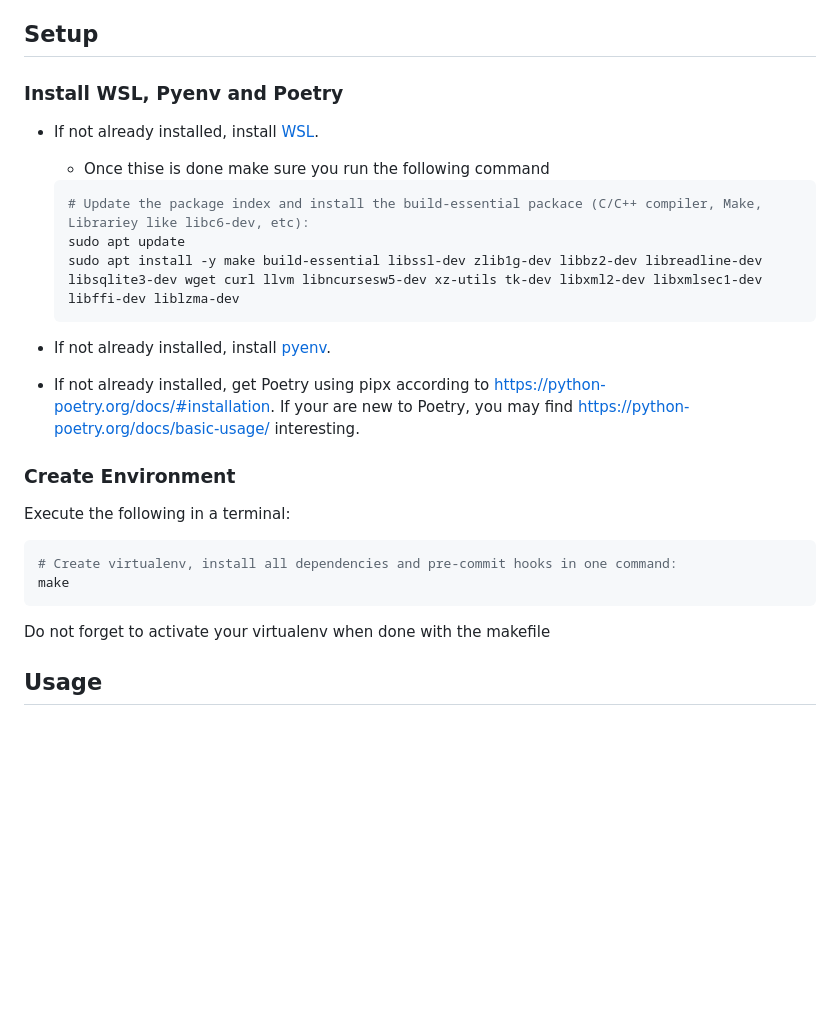
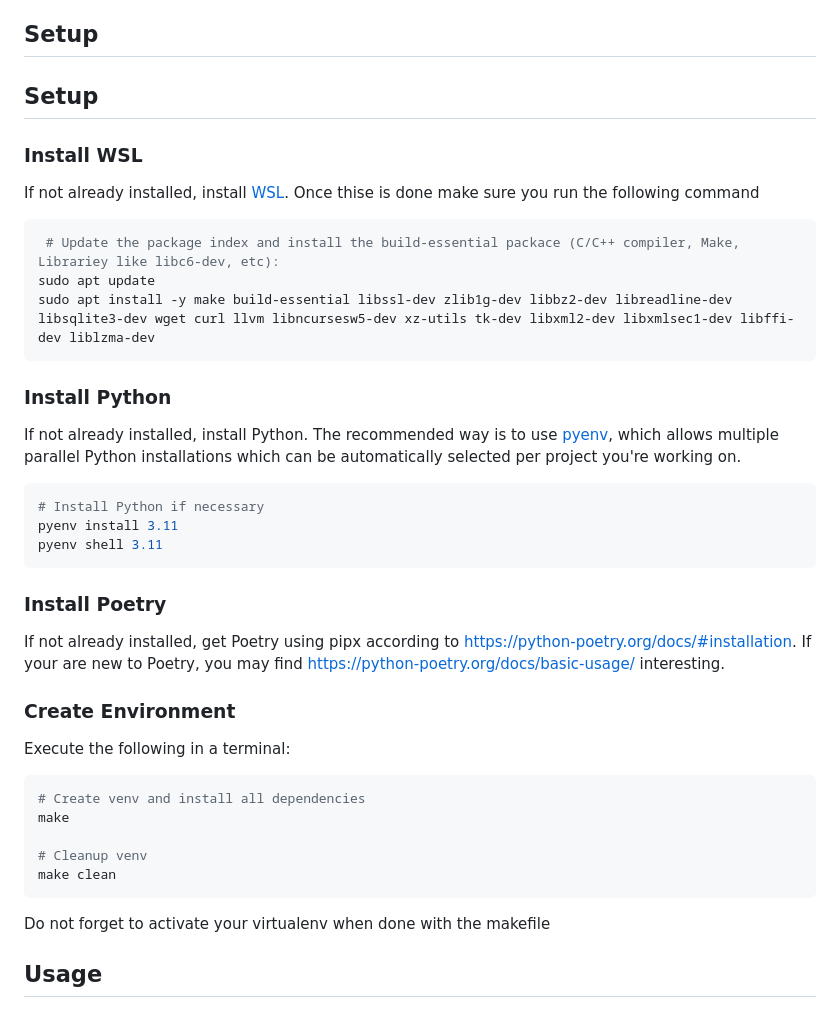
Before and after one commit to Julien-hae/CookieBlueprint, a Markdown page: {{ cookiecutter.slugname }}/README.md, the part around the change. Drawn GitHub-style; blank space fills up the shorter version.

Commit message:
Unified README

````diff
--- a/{{ cookiecutter.slugname }}/README.md
+++ b/{{ cookiecutter.slugname }}/README.md
@@ -11,28 +11,38 @@ This is a basic project you can fork. So far, the only things it can do is just
 
 ## Setup
 
-### Install WSL, Pyenv and Poetry
+## Setup
+### Install WSL
+If not already installed, install [WSL](https://learn.microsoft.com/en-us/windows/wsl/install).
+Once thise is done make sure you run the following command
 
-- If not already installed, install [WSL](https://learn.microsoft.com/en-us/windows/wsl/install).
-    - Once thise is done make sure you run the following command
-    ```shell
-    # Update the package index and install the build-essential packace (C/C++ compiler, Make, Librariey like libc6-dev, etc):
-    sudo apt update
-    sudo apt install -y make build-essential libssl-dev zlib1g-dev libbz2-dev libreadline-dev libsqlite3-dev wget curl llvm libncursesw5-dev xz-utils tk-dev libxml2-dev libxmlsec1-dev libffi-dev liblzma-dev
-    ```
+```shell
+ # Update the package index and install the build-essential packace (C/C++ compiler, Make, Librariey like libc6-dev, etc):
+sudo apt update
+sudo apt install -y make build-essential libssl-dev zlib1g-dev libbz2-dev libreadline-dev libsqlite3-dev wget curl llvm libncursesw5-dev xz-utils tk-dev libxml2-dev libxmlsec1-dev libffi-dev liblzma-dev
+```
+### Install Python
+If not already installed, install Python. The recommended way is to use [pyenv](https://github.com/pyenv/pyenv), which allows multiple parallel Python installations which can be automatically selected per project you're working on.
 
-- If not already installed, install [pyenv](https://github.com/pyenv/pyenv).
-
-- If not already installed, get Poetry using pipx according to <https://python-poetry.org/docs/#installation>. If your are new to Poetry, you may find <https://python-poetry.org/docs/basic-usage/> interesting.
+```shell
+# Install Python if necessary
+pyenv install 3.11
+pyenv shell 3.11
+```
+### Install Poetry
+If not already installed, get Poetry using pipx according to <https://python-poetry.org/docs/#installation>. If your are new to Poetry, you may find <https://python-poetry.org/docs/basic-usage/> interesting.
 
 ### Create Environment
-
 Execute the following in a terminal:
 ```shell
-# Create virtualenv, install all dependencies and pre-commit hooks in one command:
+# Create venv and install all dependencies
 make
+
+# Cleanup venv
+make clean
 ```
 Do not forget to activate your virtualenv when done with the makefile
+
 ## Usage
 
 ## Contents and Concepts
````
Also changed, not shown: README.md (+2 -4 lines).
